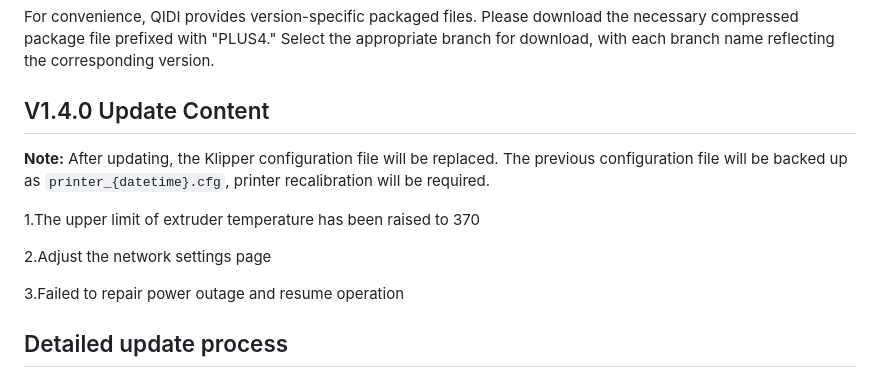
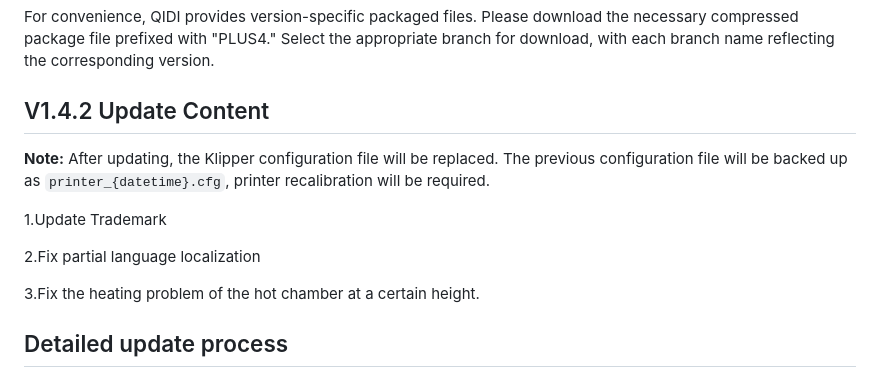
Before and after one commit to QIDITECH/QIDI_PLUS4, a Markdown page: README.md, the part around the change. GitHub-like rendering.

```diff
--- a/README.md
+++ b/README.md
@@ -9,15 +9,15 @@ QIDI PLUS4 is a 3D printer that uses Klipper as its foundation. This repository
 
 For convenience, QIDI provides version-specific packaged files. Please download the necessary compressed package file prefixed with "PLUS4." Select the appropriate branch for download, with each branch name reflecting the corresponding version.
 
-## V1.4.0 Update Content
+## V1.4.2 Update Content
 
 **Note:** After updating, the Klipper configuration file will be replaced. The previous configuration file will be backed up as `printer_{datetime}.cfg`, printer recalibration will be required.
 
-1.The upper limit of extruder temperature has been raised to 370
+1.Update Trademark
 
-2.Adjust the network settings page
+2.Fix partial language localization
 
-3.Failed to repair power outage and resume operation
+3.Fix the heating problem of the hot chamber at a certain height.
 
 
 
```
